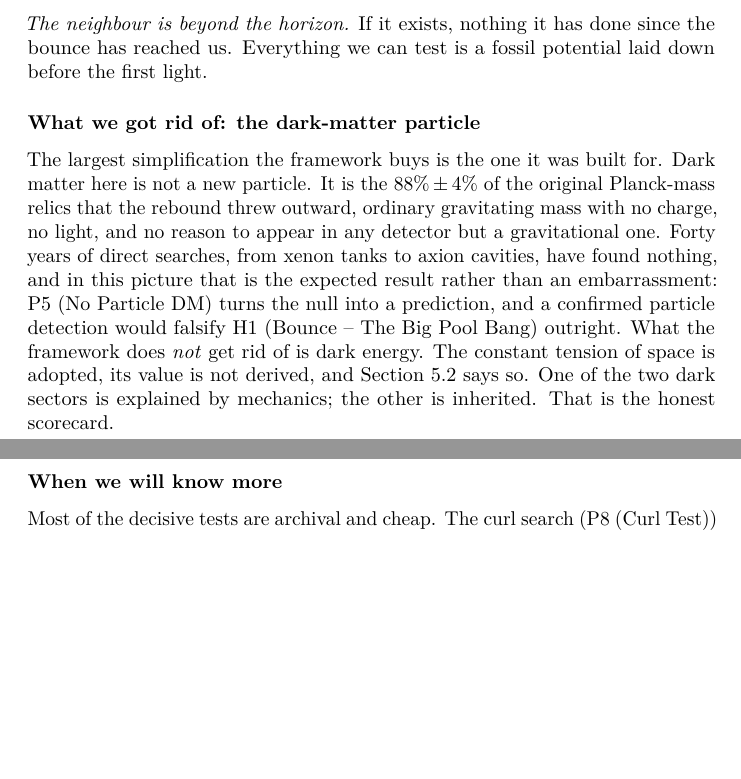
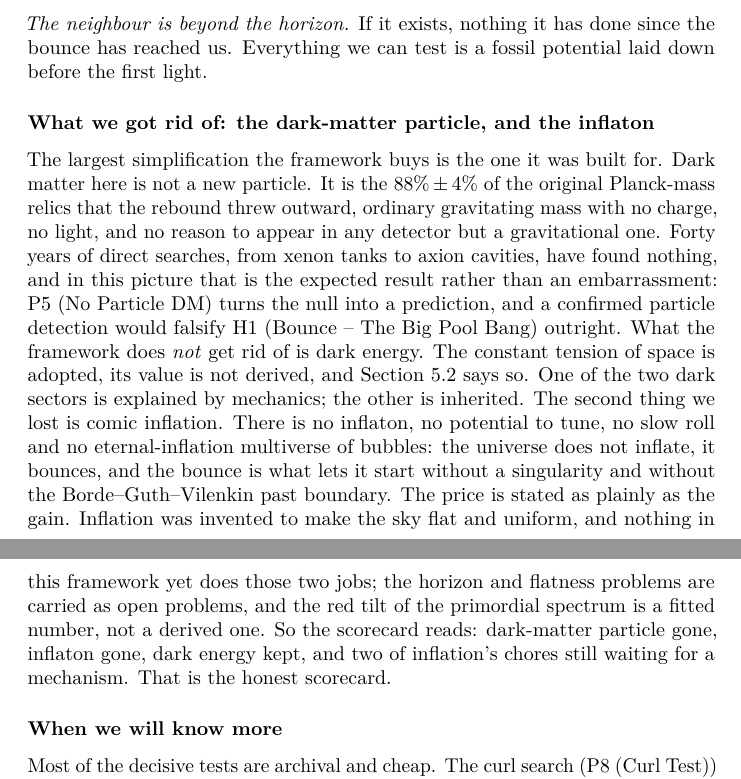
Before and after one commit to AIMFIRST-VN/big001, a LaTeX document (big-pool-bangs.tex): two parts of pages 37 and 38 of 46, joined at a grey line, cut so that both start at the same text, the shorter picture padded with empty space. Compiled offline with pdfLaTeX.

Commit message:
Abstract and epilogue: inflaton dispensed with, horizon/flatness still open
Co-Authored-By: Claude Fable 5.1 <noreply@anthropic.com>

```diff
--- a/big-pool-bangs.tex
+++ b/big-pool-bangs.tex
@@ -1889,9 +1896,9 @@ rate, and a larger one would rule the equal-mass lattice out.
 done since the bounce has reached us. Everything we can test is a fossil
 potential laid down before the first light.
 
-\hypertarget{what-we-got-rid-of-the-dark-matter-particle}{%
-\subsubsection{What we got rid of: the dark-matter
-particle}\label{what-we-got-rid-of-the-dark-matter-particle}}
+\hypertarget{what-we-got-rid-of-the-dark-matter-particle-and-the-inflaton}{%
+\subsubsection{What we got rid of: the dark-matter particle, and the
+inflaton}\label{what-we-got-rid-of-the-dark-matter-particle-and-the-inflaton}}
 
 The largest simplification the framework buys is the one it was built
 for. Dark matter here is not a new particle. It is the \(88\% \pm 4\%\)
@@ -1905,7 +1912,18 @@ particle detection would falsify H1 (Bounce -- The Big Pool Bang)
 outright. What the framework does \emph{not} get rid of is dark energy.
 The constant tension of space is adopted, its value is not derived, and
 Section 5.2 says so. One of the two dark sectors is explained by
-mechanics; the other is inherited. That is the honest scorecard.
+mechanics; the other is inherited. The second thing we lost is comic
+inflation. There is no inflaton, no potential to tune, no slow roll and
+no eternal-inflation multiverse of bubbles: the universe does not
+inflate, it bounces, and the bounce is what lets it start without a
+singularity and without the Borde--Guth--Vilenkin past boundary. The
+price is stated as plainly as the gain. Inflation was invented to make
+the sky flat and uniform, and nothing in this framework yet does those
+two jobs; the horizon and flatness problems are carried as open
+problems, and the red tilt of the primordial spectrum is a fitted
+number, not a derived one. So the scorecard reads: dark-matter particle
+gone, inflaton gone, dark energy kept, and two of inflation's chores
+still waiting for a mechanism. That is the honest scorecard.
 
 \hypertarget{when-we-will-know-more}{%
 \subsubsection{When we will know more}\label{when-we-will-know-more}}
```
Also changed, not shown: big-pool-bangs.md (+3 -3 lines), big-pool-bangs.pdf, big-pool-bangs.tex (13 more changed lines).
